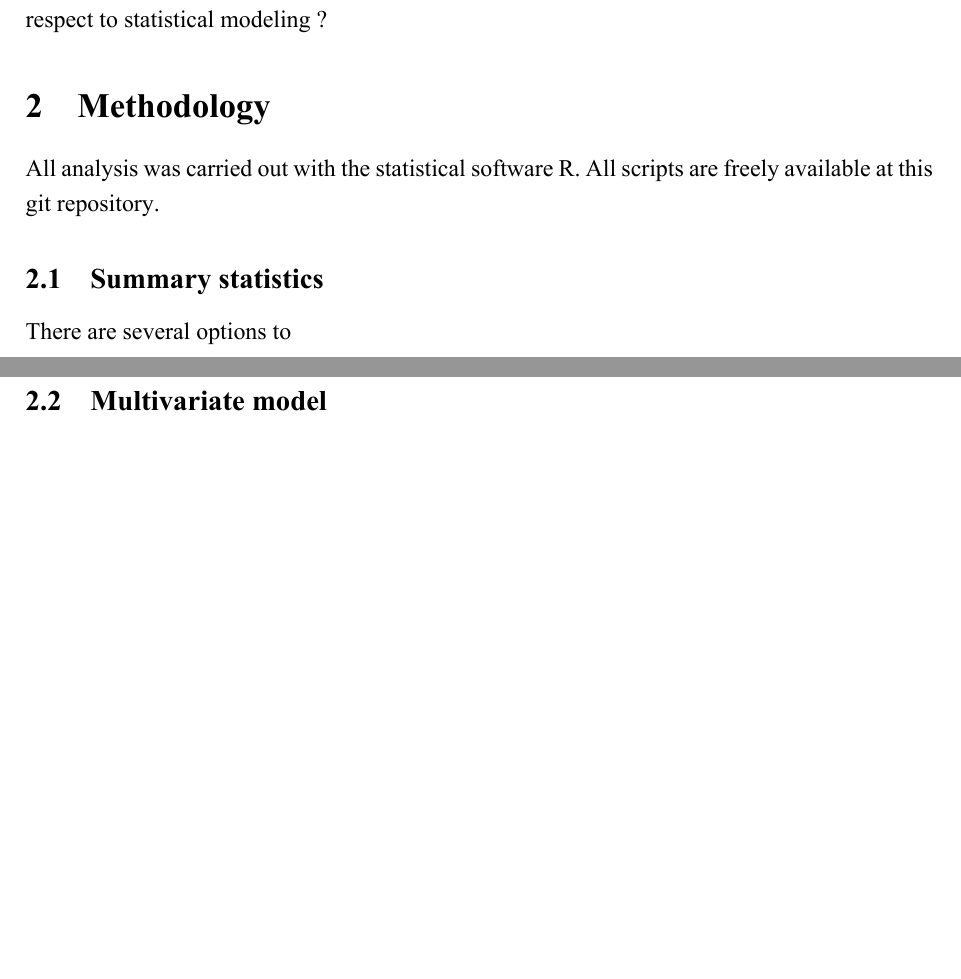
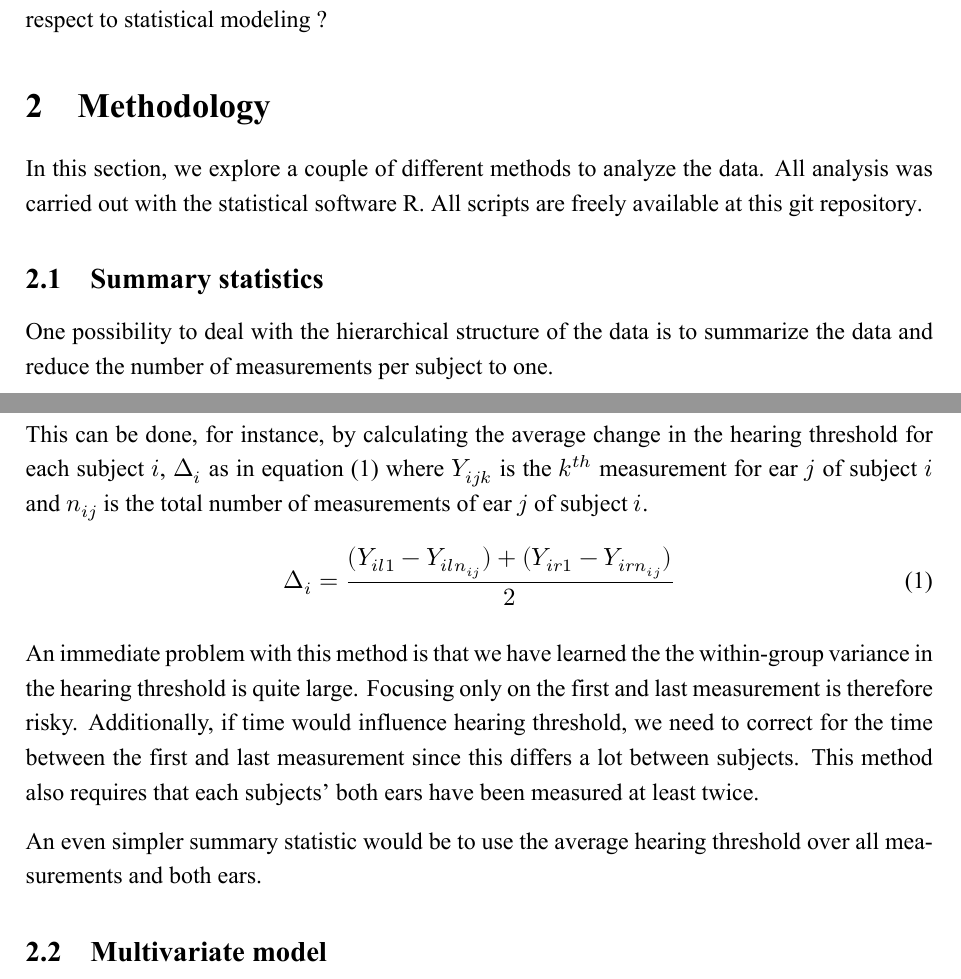
Before and after one commit to raiisac/LDA, an R Markdown document (Assignment_1.Rmd): two parts of pages 4 and 7 of 7, joined at a grey line, cut so that both start at the same text, the shorter picture padded with empty space. The pictures show the output file Assignment_1.pdf that the author committed with the source.

Commit message:
question2: methodology

```diff
--- a/Assignment_1.Rmd
+++ b/Assignment_1.Rmd
@@ -248,10 +248,23 @@ Describe the data, and use graphical techniques to explore the mean structure, t
 
 # Methodology
 
+In this section, we explore a couple of different methods to analyze the data.
 All analysis was carried out with the statistical software R. All scripts are freely available at [this git repository](https://github.com/raiisac/LDA).
 
 ## Summary statistics
-There are several options to
+
+One possibility to deal with the hierarchical structure of the data is to summarize the data and reduce the number of measurements per subject to one.
+
+This can be done, for instance, by calculating the average change in the hearing threshold for each subject $i$, $\Delta_i$ as in equation \@ref(eq:delta) where $Y_{ijk}$ is the $k^{th}$ measurement for ear $j$ of subject $i$ and $n_{ij}$ is the total number of measurements of ear $j$ of subject $i$.
+\begin{equation}
+\Delta_i = \frac{(Y_{il1} - Y_{iln_{ij}}) + (Y_{ir1} - Y_{irn_{ij}})}{2}
+(\#eq:delta)
+\end{equation}
+
+An immediate problem with this method is that we have learned the the within-group variance in the hearing threshold is quite large. Focusing only on the first and last measurement is therefore risky. Additionally, if time would influence hearing threshold, we need to correct for the time between the first and last measurement since this differs a lot between subjects. This method also requires that each subjects' both ears have been measured at least twice.
+
+An even simpler summary statistic would be to use the average hearing threshold over all measurements and both ears.
+
 
 ## Multivariate model
 
```
Also changed, not shown: Assignment_1.pdf.
